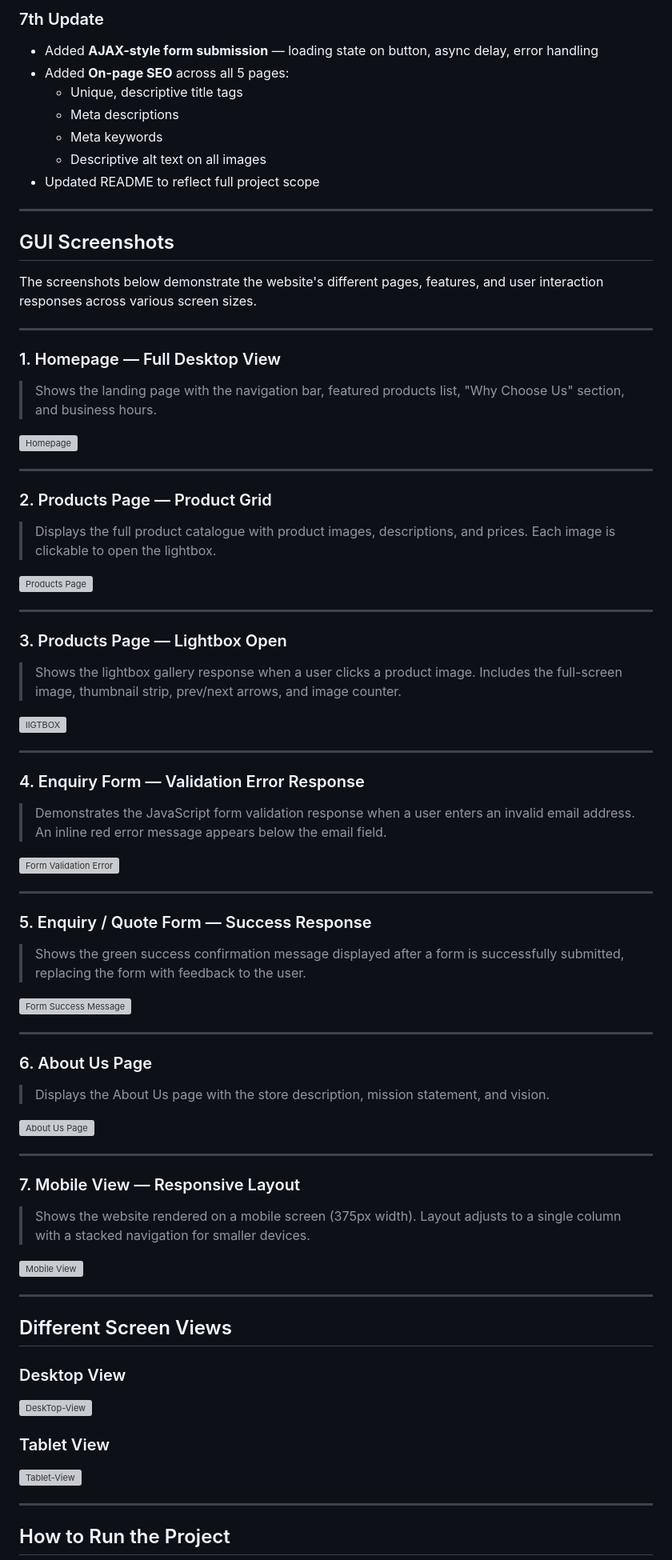
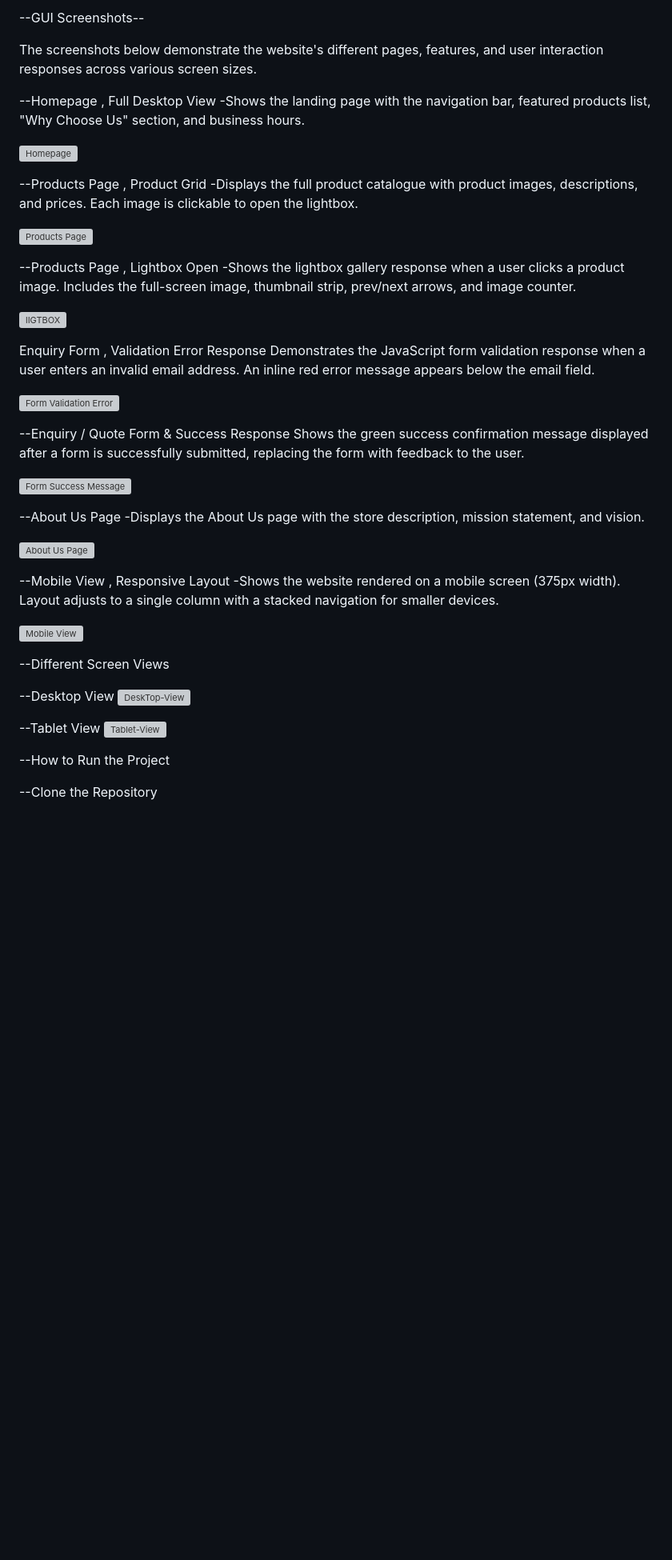
Before and after one commit to kgaogelolesson-cyber/KG-TechHub-Elctronic-Store, a Markdown page: README.md, the part around one of its changes. Shown at 80% size. Drawn GitHub-style; blank space fills up the shorter version; grey boxes are pictures that could not be loaded.

Commit message:
Refactor README for clarity and conciseness
Updated README to streamline project information and features.

```diff
--- a/README.md
+++ b/README.md
@@ -146,79 +127,52 @@ KG-TechHub-Electronic-Store/
 
-### 7th Update
-- Added **AJAX-style form submission** — loading state on button, async delay, error handling
-- Added **On-page SEO** across all 5 pages:
-  - Unique, descriptive title tags
-  - Meta descriptions
-  - Meta keywords
-  - Descriptive alt text on all images
-- Updated README to reflect full project scope
-
----
-
-## GUI Screenshots
+--GUI Screenshots--
 
 The screenshots below demonstrate the website's different pages, features, and user interaction responses across various screen sizes.
 
----
-
-### 1. Homepage — Full Desktop View
-> Shows the landing page with the navigation bar, featured products list, "Why Choose Us" section, and business hours.
+--Homepage , Full Desktop View
+-Shows the landing page with the navigation bar, featured products list, "Why Choose Us" section, and business hours.
 
 ![Homepage](Assets/ScreenShots/HomePage.webp)
 
----
-
-### 2. Products Page — Product Grid
-> Displays the full product catalogue with product images, descriptions, and prices. Each image is clickable to open the lightbox.
+--Products Page , Product Grid
+-Displays the full product catalogue with product images, descriptions, and prices. Each image is clickable to open the lightbox.
 
 ![Products Page](Assets/ScreenShots/Product%20Page.webp)
 
----
-
-### 3. Products Page — Lightbox Open
-> Shows the lightbox gallery response when a user clicks a product image. Includes the full-screen image, thumbnail strip, prev/next arrows, and image counter.
+--Products Page , Lightbox Open
+-Shows the lightbox gallery response when a user clicks a product image. Includes the full-screen image, thumbnail strip, prev/next arrows, and image counter.
 
 ![lIGTBOX](Assets/ScreenShots/lightbox%20.webp)
 
----
-
-### 4. Enquiry Form — Validation Error Response
-> Demonstrates the JavaScript form validation response when a user enters an invalid email address. An inline red error message appears below the email field.
+Enquiry Form , Validation Error Response
+Demonstrates the JavaScript form validation response when a user enters an invalid email address. An inline red error message appears below the email field.
 
 ![Form Validation Error](Assets/ScreenShots/Form%20%20error.webp)
 
----
-
-### 5. Enquiry / Quote Form — Success Response
-> Shows the green success confirmation message displayed after a form is successfully submitted, replacing the form with feedback to the user.
+--Enquiry / Quote Form & Success Response
+Shows the green success confirmation message displayed after a form is successfully submitted, replacing the form with feedback to the user.
 
 ![Form Success Message](Assets/ScreenShots/Submit%20sucess%20mnessage.webp)
 
----
-
-### 6. About Us Page
-> Displays the About Us page with the store description, mission statement, and vision.
+--About Us Page
+-Displays the About Us page with the store description, mission statement, and vision.
 
 ![About Us Page](Assets/ScreenShots/About%20us%20page.webp)
 
----
-
-### 7. Mobile View — Responsive Layout
-> Shows the website rendered on a mobile screen (375px width). Layout adjusts to a single column with a stacked navigation for smaller devices.
+--Mobile View , Responsive Layout
+-Shows the website rendered on a mobile screen (375px width). Layout adjusts to a single column with a stacked navigation for smaller devices.
 
 ![Mobile View](Assets/ScreenShots/Mobile%20View.webp)
 
----
+--Different Screen Views
 
-## Different Screen Views
-
-### Desktop View
+--Desktop View
 ![DeskTop-View](Assets/ScreenShots/Desktop%20View.webp)
 
-### Tablet View
+--Tablet View
 ![Tablet-View](Assets/ScreenShots/Tablet%20View.webp)
 
----
+--How to Run the Project
 
-## How to Run the Project
+--Clone the Repository
 
```
Also changed, not shown: other parts of README.md (+107 -139 lines).
